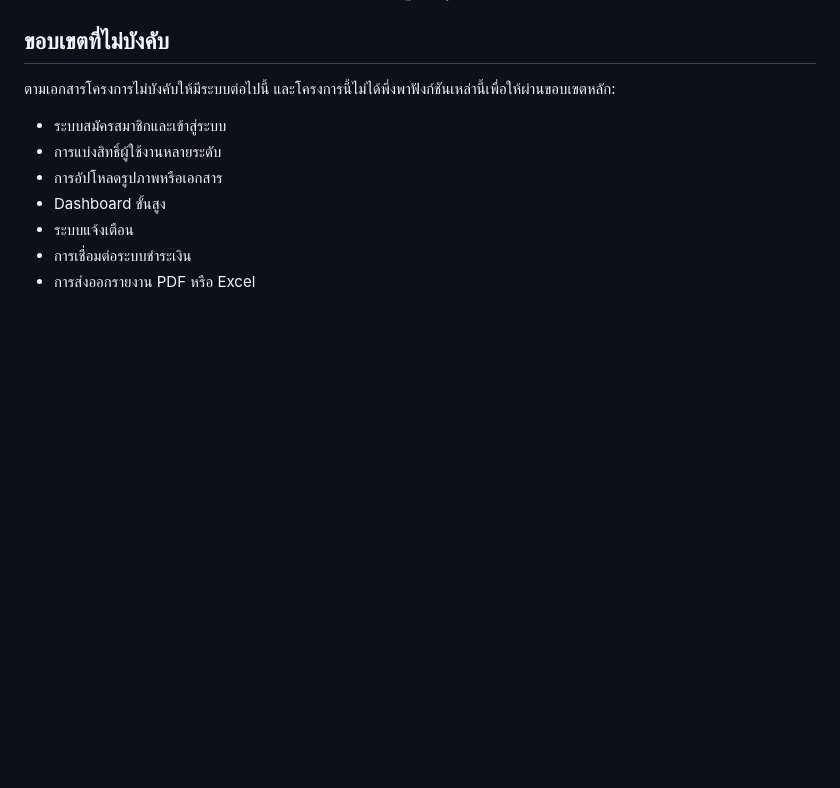
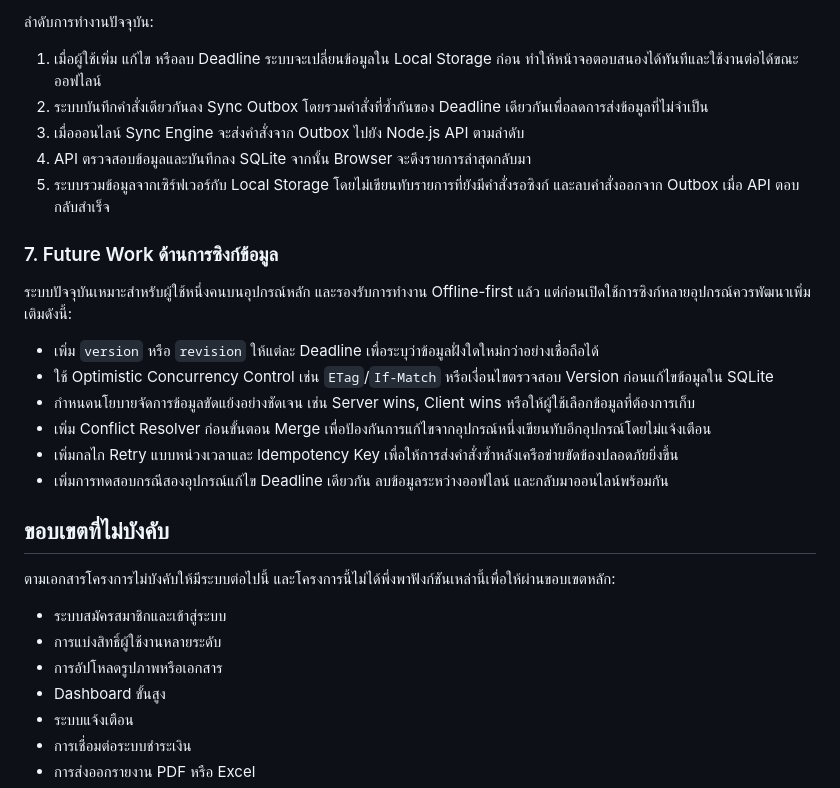
Before and after one commit to tanapattara/project-deathline, a Markdown page: README.md, the part around one of its changes. Rendered like a GitHub page; blank space fills up the shorter version.

```diff
--- a/README.md
+++ b/README.md
@@ -163,3 +194,22 @@ Deadline เป็น Web Application สำหรับบันทึกแล
+ลำดับการทำงานปัจจุบัน:
+
+1. เมื่อผู้ใช้เพิ่ม แก้ไข หรือลบ Deadline ระบบจะเปลี่ยนข้อมูลใน Local Storage ก่อน ทำให้หน้าจอตอบสนองได้ทันทีและใช้งานต่อได้ขณะออฟไลน์
+2. ระบบบันทึกคำสั่งเดียวกันลง Sync Outbox โดยรวมคำสั่งที่ซ้ำกันของ Deadline เดียวกันเพื่อลดการส่งข้อมูลที่ไม่จำเป็น
+3. เมื่อออนไลน์ Sync Engine จะส่งคำสั่งจาก Outbox ไปยัง Node.js API ตามลำดับ
+4. API ตรวจสอบข้อมูลและบันทึกลง SQLite จากนั้น Browser จะดึงรายการล่าสุดกลับมา
+5. ระบบรวมข้อมูลจากเซิร์ฟเวอร์กับ Local Storage โดยไม่เขียนทับรายการที่ยังมีคำสั่งรอซิงก์ และลบคำสั่งออกจาก Outbox เมื่อ API ตอบกลับสำเร็จ
+
+### 7. Future Work ด้านการซิงก์ข้อมูล
+
+ระบบปัจจุบันเหมาะสำหรับผู้ใช้หนึ่งคนบนอุปกรณ์หลัก และรองรับการทำงาน Offline-first แล้ว แต่ก่อนเปิดใช้การซิงก์หลายอุปกรณ์ควรพัฒนาเพิ่มเติมดังนี้:
+
+- เพิ่ม `version` หรือ `revision` ให้แต่ละ Deadline เพื่อระบุว่าข้อมูลฝั่งใดใหม่กว่าอย่างเชื่อถือได้
+- ใช้ Optimistic Concurrency Control เช่น `ETag`/`If-Match` หรือเงื่อนไขตรวจสอบ Version ก่อนแก้ไขข้อมูลใน SQLite
+- กำหนดนโยบายจัดการข้อมูลขัดแย้งอย่างชัดเจน เช่น Server wins, Client wins หรือให้ผู้ใช้เลือกข้อมูลที่ต้องการเก็บ
+- เพิ่ม Conflict Resolver ก่อนขั้นตอน Merge เพื่อป้องกันการแก้ไขจากอุปกรณ์หนึ่งเขียนทับอีกอุปกรณ์โดยไม่แจ้งเตือน
+- เพิ่มกลไก Retry แบบหน่วงเวลาและ Idempotency Key เพื่อให้การส่งคำสั่งซ้ำหลังเครือข่ายขัดข้องปลอดภัยยิ่งขึ้น
+- เพิ่มการทดสอบกรณีสองอุปกรณ์แก้ไข Deadline เดียวกัน ลบข้อมูลระหว่างออฟไลน์ และกลับมาออนไลน์พร้อมกัน
+
 ## ขอบเขตที่ไม่บังคับ
 
 ตามเอกสารโครงการไม่บังคับให้มีระบบต่อไปนี้ และโครงการนี้ไม่ได้พึ่งพาฟังก์ชันเหล่านี้เพื่อให้ผ่านขอบเขตหลัก:
```
Also changed, not shown: other parts of README.md (+31 -0 lines).
